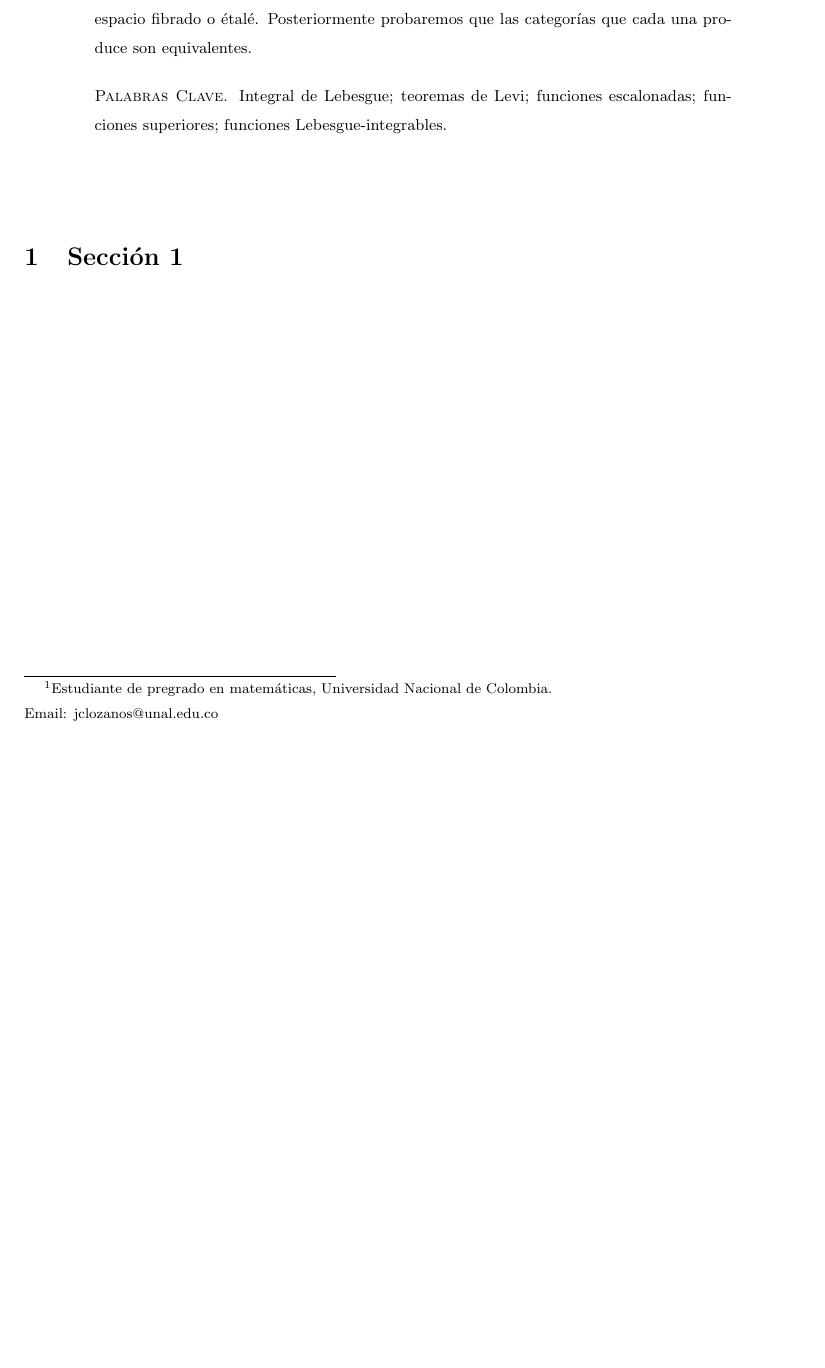
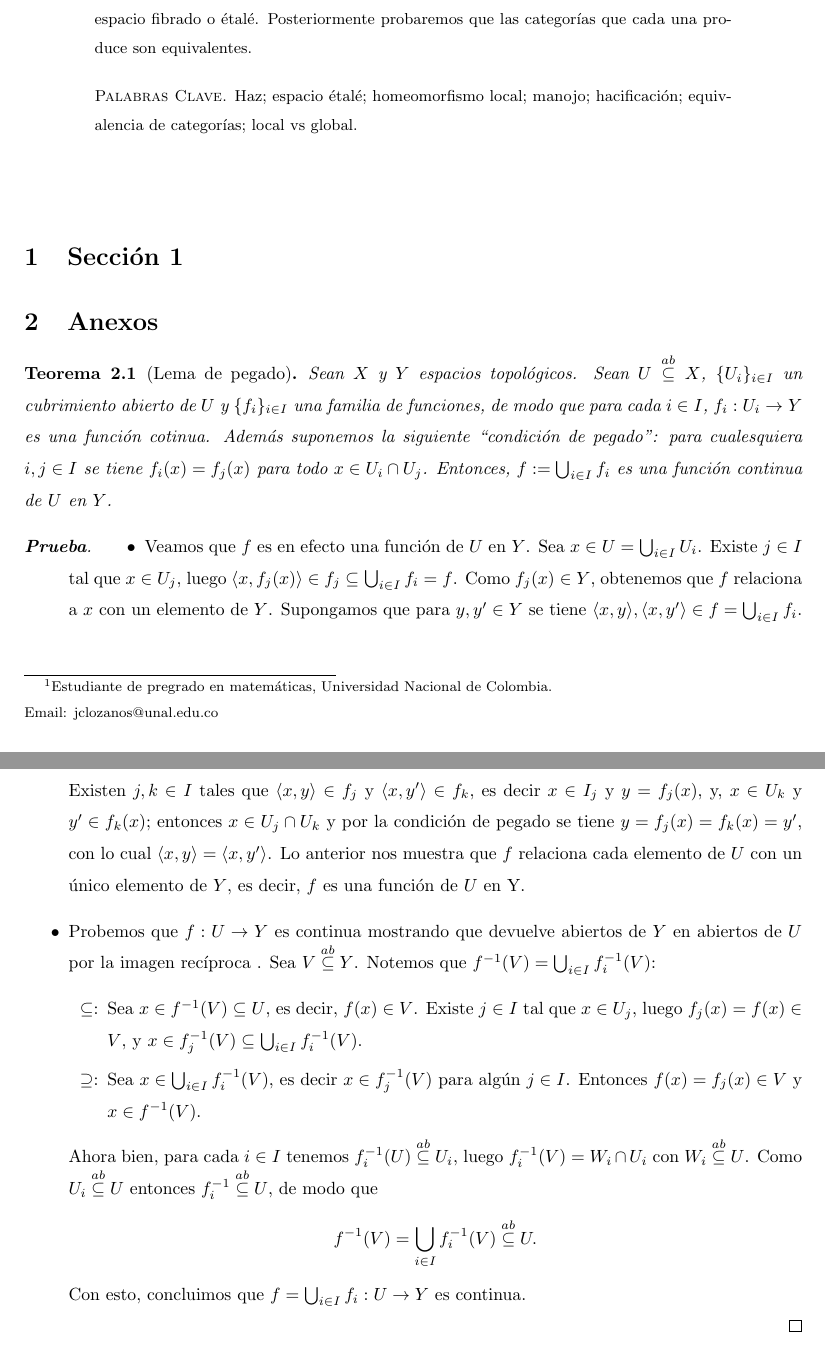
Before and after one commit to jcamilol/TCAT_Tr_Pr, a LaTeX paper (main.tex, which reads Anexos/LemaDePegado.tex): part of the page before the commit and two parts of pages 1 and 2 of 2 after it, the two joined at a grey line, cut so that both start at the same text, the shorter picture padded with empty space. Compiled offline with pdfLaTeX.

Commit message:
Lema de pegado

```diff
--- /dev/null
+++ b/Anexos/LemaDePegado.tex
@@ -0,0 +1,18 @@
+\begin{theorem}[Lema de pegado]
+   Sean $X$ y $Y$ espacios topológicos. Sean $U\stackrel{ab}\subseteq X$, $\{U_i\}_{i\in I}$ un cubrimiento abierto de $U$ y $\{f_i\}_{i\in I}$ una familia de funciones, de modo que para cada $i\in I$, $f_i:U_i\to Y$ es una función cotinua. Además suponemos la siguiente ``condición de pegado": para cualesquiera $i,j\in I$ se tiene $f_i(x)=f_j(x)$ para todo $x\in U_i \cap U_j$. Entonces, $f:=\bigcup_{i\in I}f_i$ es una función continua de $U$ en $Y$.
+\end{theorem}
+\begin{proof}
+   \begin{itemize}
+      \item Veamos que $f$ es en efecto una función de $U$ en $Y$. Sea $x\in U=\bigcup_{i\in I} U_i$. Existe $j\in I$ tal que $x\in U_j$, luego $\langle x,f_j(x)\rangle\in f_j \subseteq \bigcup_{i\in I} f_i =f$. Como $f_j(x)\in Y$, obtenemos que $f$ relaciona a $x$ con un elemento de $Y$. Supongamos que para $y,y'\in Y$ se tiene $\langle x,y\rangle, \langle x,y'\rangle\in f=\bigcup_{i\in I}f_i$. Existen $j,k\in I$ tales que $\langle x,y\rangle\in f_j$ y $\langle x,y'\rangle\in f_k$, es decir $x\in I_j$ y $y=f_j(x)$, y, $x\in U_k$ y $y'\in f_k(x)$; entonces $x\in U_j\cap U_k$ y por la condición de pegado se tiene $y=f_j(x)=f_k(x)=y'$, con lo cual $\langle x,y\rangle=\langle x,y'\rangle$. Lo anterior nos muestra que $f$ relaciona cada elemento de $U$ con un único elemento de $Y$, es decir, $f$ es una función de $U$ en Y.
+      \item Probemos que $f:U\to Y$ es continua mostrando que devuelve abiertos de $Y$ en abiertos de $U$ por la imagen recíproca . Sea $V\stackrel{ab}\subseteq Y$. Notemos que $f^{-1}(V)=\bigcup_{i\in I} f_i^{-1}(V)$:
+         \begin{itemize}
+            \item[$\subseteq$:] Sea $x\in f^{-1}(V)\subseteq U$, es decir, $f(x)\in V$. Existe $j\in I$ tal que $x\in U_j$, luego $f_j(x)=f(x)\in V$, y $x\in f_j^{-1}(V)\subseteq\bigcup_{i\in I}f_i^{-1}(V)$.
+            \item[$\supseteq$:] Sea $x\in\bigcup_{i\in I} f_i^{-1}(V)$, es decir $x\in f_j^{-1}(V)$ para algún $j\in I$. Entonces $f(x)=f_j(x)\in V$ y $x\in f^{-1}(V)$.
+         \end{itemize}
+         Ahora bien, para cada $i\in I$ tenemos $f_i^{-1}(U)\stackrel{ab}\subseteq U_i$, luego $f_i^{-1}(V)=W_i\cap U_i$ con $W_i\stackrel{ab}\subseteq U$. Como $U_i \stackrel{ab}\subseteq U$ entonces $f_i^{-1} \stackrel{ab}\subseteq U$, de modo que
+         $$
+         f^{-1}(V)=\bigcup_{i\in I}f_i^{-1}(V) \stackrel{ab}\subseteq U.
+         $$
+         Con esto, concluimos que $f=\bigcup_{i\in I}f_i:U\to  Y$ es continua.
+   \end{itemize}
+\end{proof}
--- a/main.tex
+++ b/main.tex
@@ -60,11 +60,13 @@
       \input{abstract}
 
       \vspace{0.3cm}
-      \textsc{Palabras Clave.} Integral de Lebesgue; teoremas de Levi; funciones escalonadas; funciones superiores; funciones Lebesgue-integrables.
+      \textsc{Palabras Clave.} Haz; espacio étalé; homeomorfismo local; manojo; hacificación; equivalencia de categorías; local vs global.
    \end{abstract}
 
    \vspace{1cm}
 
    \section{Sección 1}
+   \section{Anexos}
+      \input{Anexos/Anexos.tex}
 
 \end{document}
```
Also changed, not shown: Anexos/Anexos.tex (added, +1 -0 lines), main.pdf.
